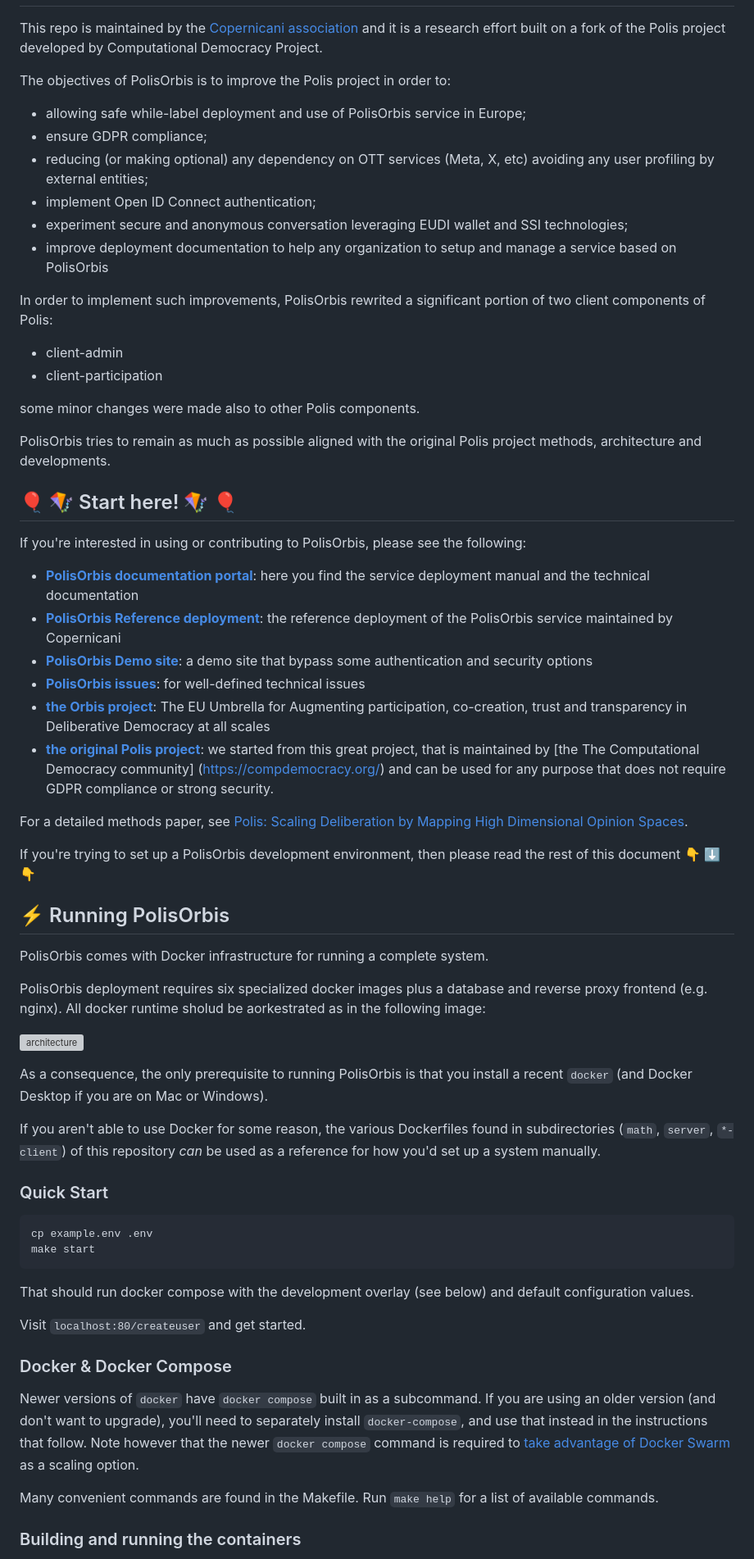
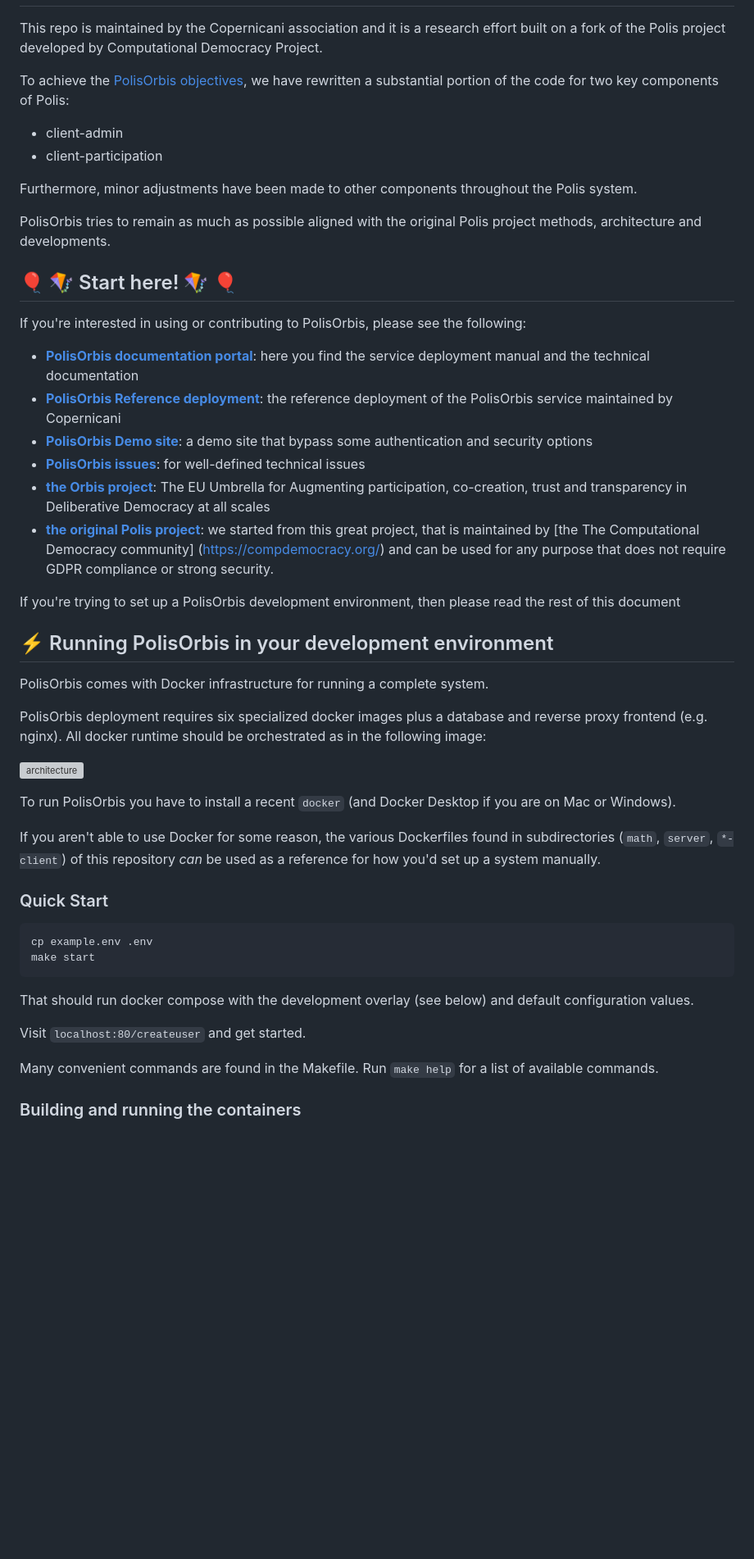
Before and after one commit to Democracy-Routes/polisorbis, a Markdown page: README.md, the part around one of its changes. Shown at 82% size. Rendered like a GitHub page; blank space fills up the shorter version; grey boxes are pictures that could not be loaded.

Commit message:
doc: linked tothe  doc portal

```diff
--- a/README.md
+++ b/README.md
@@ -1,20 +1,12 @@
 # ![PolisOrbis](docs/polisorbis-logo.png)
-This repo is maintained by the [Copernicani association](https://copernicani.it) and it is a research effort built on a fork of the Polis project developed by Computational Democracy Project.
+This repo is maintained by the Copernicani association and it is a research effort built on a fork of the Polis project developed by Computational Democracy Project.
 
-The objectives of PolisOrbis is to improve the Polis project in order to:
+To achieve the [PolisOrbis objectives](https://doc.polisorbis.copernicani.it/overview/#why-polisorbis), we have rewritten a substantial portion of the code for two key components of Polis:
 
-- allowing safe while-label deployment and use of PolisOrbis service in Europe;
-- ensure GDPR compliance;
-- reducing (or making optional) any dependency on OTT services (Meta, X, etc) avoiding any user profiling by external entities;
-- implement Open ID Connect authentication;
-- experiment secure and anonymous conversation leveraging EUDI wallet and SSI technologies;
-- improve deployment documentation to help any organization to setup and manage a service based on PolisOrbis
-
-In order to implement such improvements, PolisOrbis rewrited a significant portion of two client components of Polis:
 - client-admin
 - client-participation
 
-some minor changes were made also to other Polis components.
+Furthermore, minor adjustments have been made to other components throughout the Polis system.
 
 PolisOrbis tries to remain as much as possible aligned with the original Polis project methods, architecture and developments.
 
@@ -28,15 +20,10 @@ If you're interested in using or contributing to PolisOrbis, please see the foll
 - [**the Orbis project**](https://orbis-project.eu/): The EU Umbrella for Augmenting participation, co-creation, trust and transparency in Deliberative Democracy at all scales
 - [**the original Polis project**](https://github.com/compdemocracy/polis): we started from this great project, that is maintained by [the The Computational Democracy community] (https://compdemocracy.org/) and can be used for any purpose that does not require GDPR compliance or strong security.
 
-For a detailed methods paper, see [Polis: Scaling Deliberation by Mapping High Dimensional Opinion Spaces](https://www.e-revistes.uji.es/index.php/recerca/article/view/5516/6558).
+If you're trying to set up a PolisOrbis development environment, then please read the rest of this document
 
-
-If you're trying to set up a PolisOrbis development environment, then please read the rest of this document 👇 ⬇️ 👇
-
-
-
-## ⚡ Running PolisOrbis
+## ⚡ Running PolisOrbis in your development environment
 PolisOrbis comes with Docker infrastructure for running a complete system.
 
-PolisOrbis deployment requires six specialized docker images plus a database and reverse proxy frontend (e.g. nginx). All docker runtime sholud be aorkestrated as in the following image:
+PolisOrbis deployment requires six specialized docker images plus a database and reverse proxy frontend (e.g. nginx). All docker runtime should be orchestrated as in the following image:
 
@@ -44,5 +31,5 @@ PolisOrbis deployment requires six specialized docker images plus a database and
 
-As a consequence, the only prerequisite to running PolisOrbis is that you install a recent `docker` (and Docker Desktop if you are on Mac or Windows).
+To run PolisOrbis you have to install a recent `docker` (and Docker Desktop if you are on Mac or Windows).
 
 If you aren't able to use Docker for some reason, the various Dockerfiles found in subdirectories (`math`, `server`, `*-client`) of this repository _can_ be used as a reference for how you'd set up a system manually.
 
@@ -57,12 +44,6 @@ make start
 That should run docker compose with the development overlay (see below) and default configuration values.
 
 Visit `localhost:80/createuser` and get started.
-
-### Docker & Docker Compose
-
-Newer versions of `docker` have `docker compose` built in as a subcommand.
-If you are using an older version (and don't want to upgrade), you'll need to separately install `docker-compose`, and use that instead in the instructions that follow.
-Note however that the newer `docker compose` command is required to [take advantage of Docker Swarm](/docs/scaling#docker-compose-over-docker-swarm) as a scaling option.
 
 Many convenient commands are found in the Makefile. Run `make help` for a list of available commands.
 
```
Also changed, not shown: other parts of README.md (+3 -3 lines).
